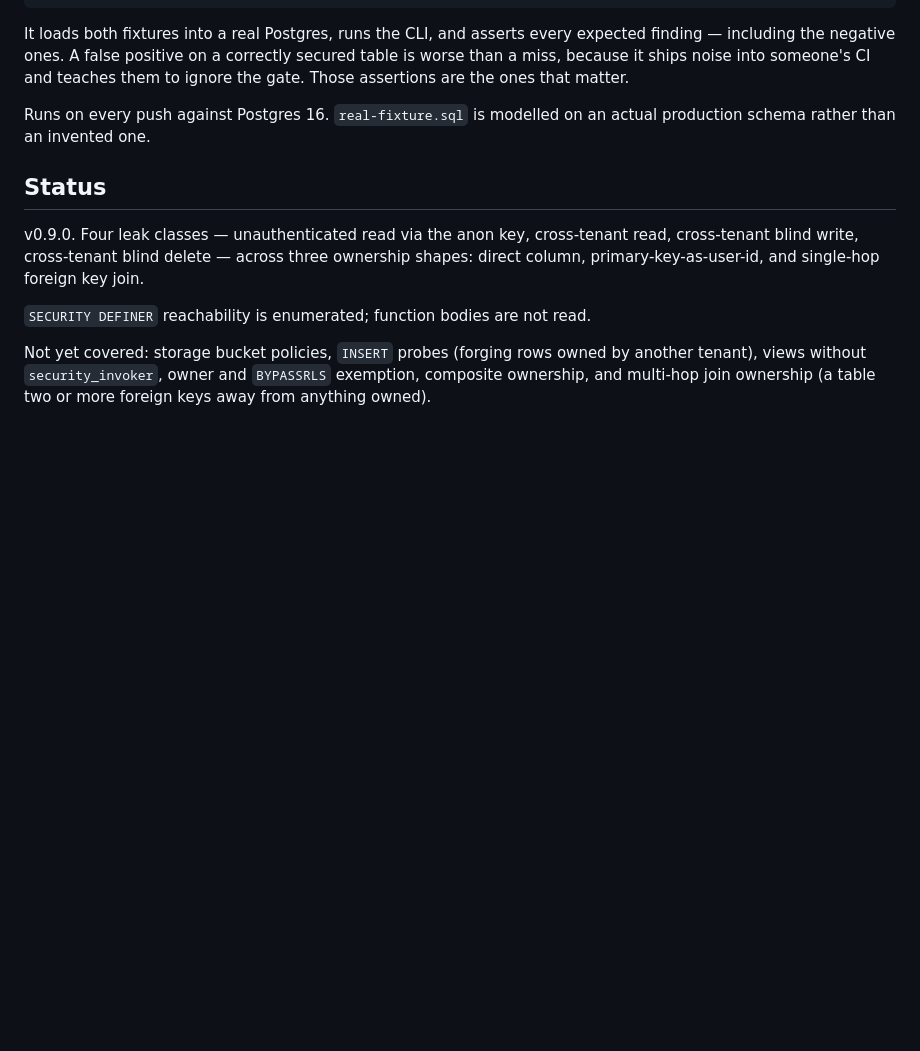
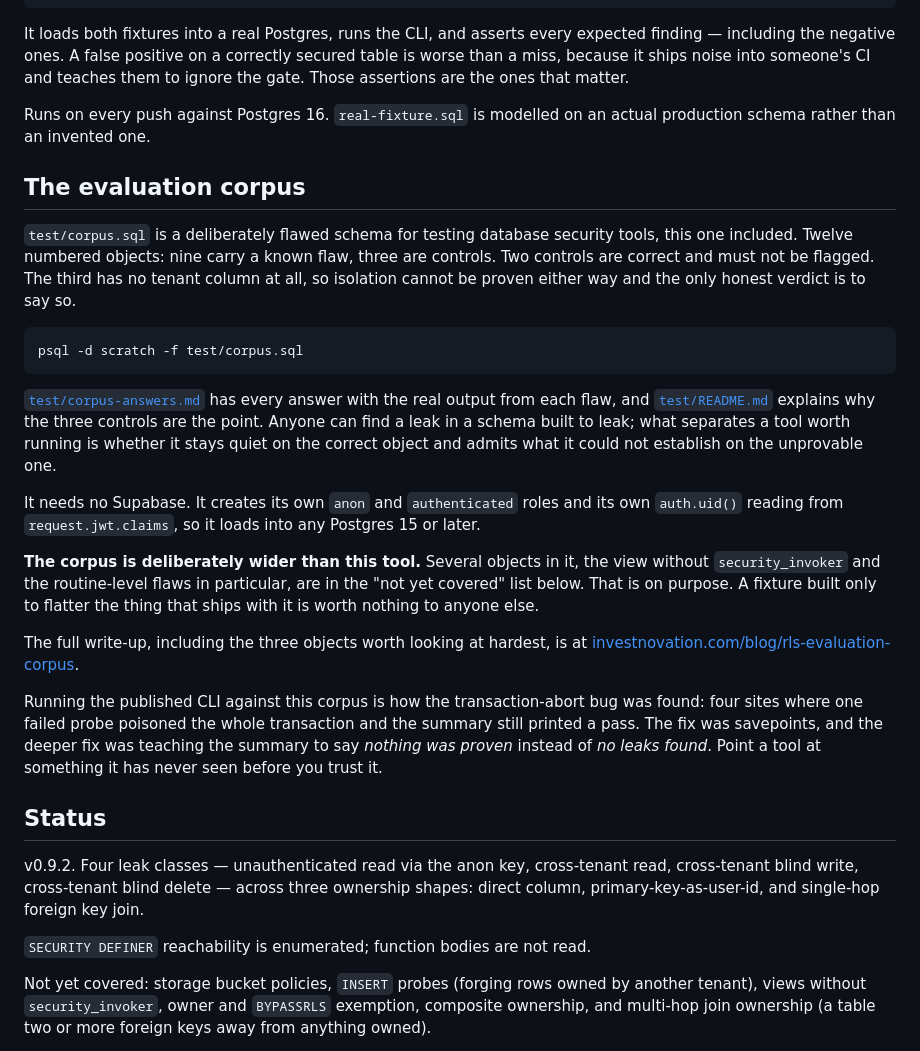
Before and after one commit to investnovation/rls-sentinel, a Markdown page: README.md, the part around the change. GitHub-like rendering; blank space fills up the shorter version.

Commit message:
readme: point at the evaluation corpus and the write-up; version 0.9.2

````diff
--- a/README.md
+++ b/README.md
@@ -369,9 +369,45 @@ teaches them to ignore the gate. Those assertions are the ones that matter.
 Runs on every push against Postgres 16. `real-fixture.sql` is modelled on an
 actual production schema rather than an invented one.
 
+## The evaluation corpus
+
+`test/corpus.sql` is a deliberately flawed schema for testing database security
+tools, this one included. Twelve numbered objects: nine carry a known flaw,
+three are controls. Two controls are correct and must not be flagged. The third
+has no tenant column at all, so isolation cannot be proven either way and the
+only honest verdict is to say so.
+
+```bash
+psql -d scratch -f test/corpus.sql
+```
+
+[`test/corpus-answers.md`](./test/corpus-answers.md) has every answer with the
+real output from each flaw, and [`test/README.md`](./test/README.md) explains why
+the three controls are the point. Anyone can find a leak in a schema built to
+leak; what separates a tool worth running is whether it stays quiet on the
+correct object and admits what it could not establish on the unprovable one.
+
+It needs no Supabase. It creates its own `anon` and `authenticated` roles and
+its own `auth.uid()` reading from `request.jwt.claims`, so it loads into any
+Postgres 15 or later.
+
+**The corpus is deliberately wider than this tool.** Several objects in it, the
+view without `security_invoker` and the routine-level flaws in particular, are
+in the "not yet covered" list below. That is on purpose. A fixture built only to
+flatter the thing that ships with it is worth nothing to anyone else.
+
+The full write-up, including the three objects worth looking at hardest, is at
+[investnovation.com/blog/rls-evaluation-corpus](https://investnovation.com/blog/rls-evaluation-corpus).
+
+Running the published CLI against this corpus is how the transaction-abort bug
+was found: four sites where one failed probe poisoned the whole transaction and
+the summary still printed a pass. The fix was savepoints, and the deeper fix was
+teaching the summary to say *nothing was proven* instead of *no leaks found*.
+Point a tool at something it has never seen before you trust it.
+
 ## Status
 
-v0.9.0. Four leak classes — unauthenticated read via the anon key, cross-tenant
+v0.9.2. Four leak classes — unauthenticated read via the anon key, cross-tenant
 read, cross-tenant blind write, cross-tenant blind delete — across three
 ownership shapes: direct column, primary-key-as-user-id, and single-hop foreign
 key join.
````
Also changed, not shown: 1 other file.
